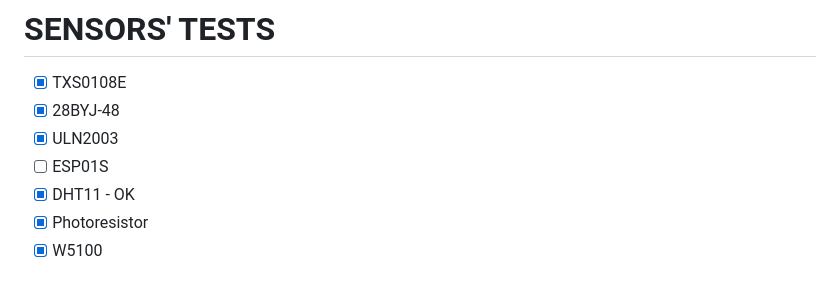
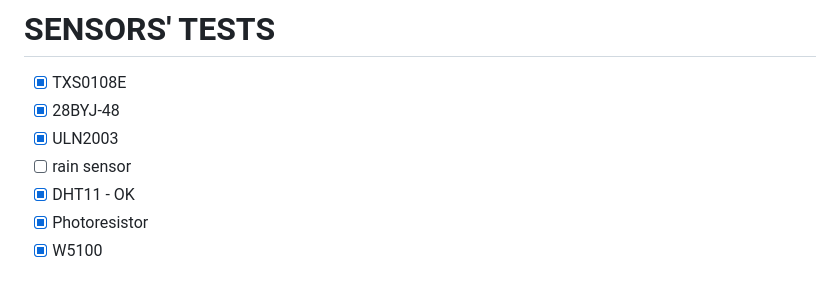
Before and after one commit to SebsIII/SRCS, a Markdown page: TESTS.md, the part around the change. GitHub-like rendering.

```diff
--- a/TESTS.md
+++ b/TESTS.md
@@ -3,7 +3,7 @@
 - [X] TXS0108E
 - [x] 28BYJ-48
 - [x] ULN2003
-- [ ] ESP01S
+- [ ] rain sensor
 - [X] DHT11 - OK
 - [X] Photoresistor
 - [X] W5100
```
